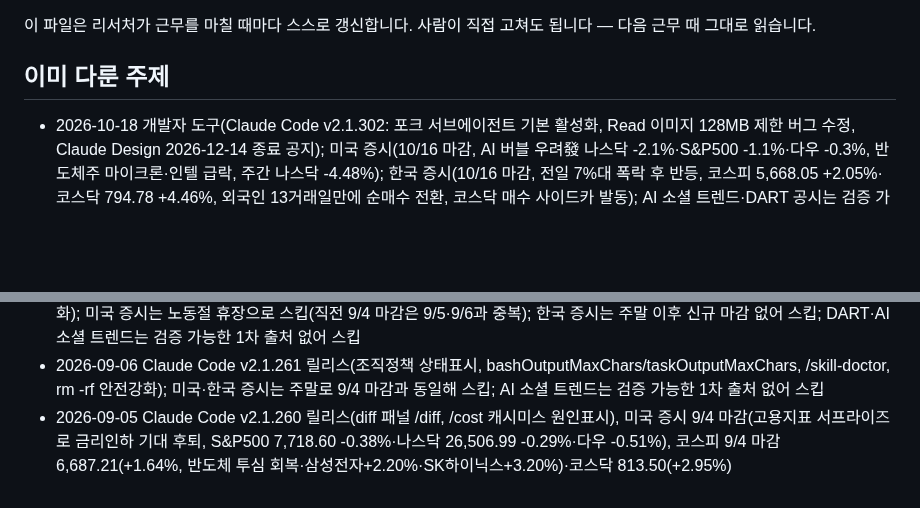
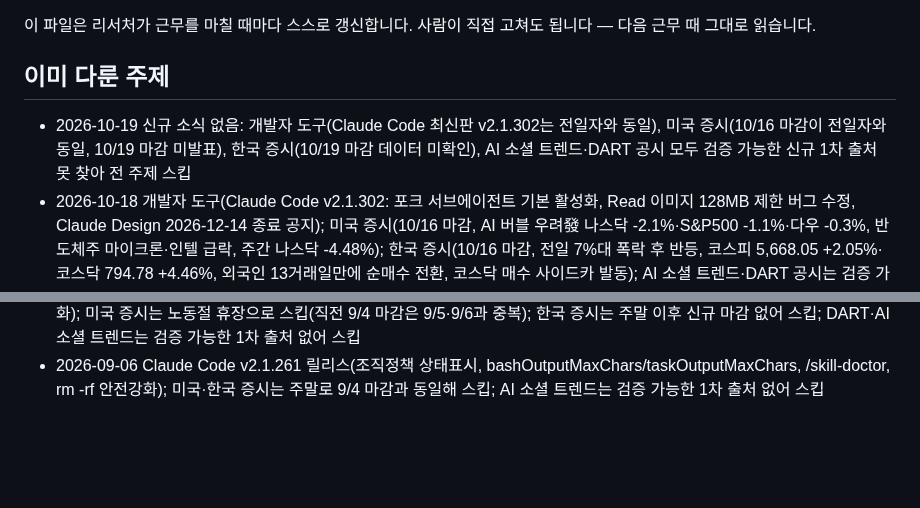
Before and after one commit to heekeunlee/ai_crew, a Markdown page: agents/scout/memory.md, 2 parts joined by grey strips. Rendered like a GitHub page; blank space fills up the shorter version.

Commit message:
🔭 scout: 2026-10-19

```diff
--- a/agents/scout/memory.md
+++ b/agents/scout/memory.md
@@ -6,6 +6,7 @@
 ## 이미 다룬 주제
 
 <!-- 최근 항목이 위로 쌓입니다. 30줄이 넘으면 오래된 것부터 지웁니다. -->
+- 2026-10-19 신규 소식 없음: 개발자 도구(Claude Code 최신판 v2.1.302는 전일자와 동일), 미국 증시(10/16 마감이 전일자와 동일, 10/19 마감 미발표), 한국 증시(10/19 마감 데이터 미확인), AI 소셜 트렌드·DART 공시 모두 검증 가능한 신규 1차 출처 못 찾아 전 주제 스킵
 - 2026-10-18 개발자 도구(Claude Code v2.1.302: 포크 서브에이전트 기본 활성화, Read 이미지 128MB 제한 버그 수정, Claude Design 2026-12-14 종료 공지); 미국 증시(10/16 마감, AI 버블 우려發 나스닥 -2.1%·S&P500 -1.1%·다우 -0.3%, 반도체주 마이크론·인텔 급락, 주간 나스닥 -4.48%); 한국 증시(10/16 마감, 전일 7%대 폭락 후 반등, 코스피 5,668.05 +2.05%·코스닥 794.78 +4.46%, 외국인 13거래일만에 순매수 전환, 코스닥 매수 사이드카 발동); AI 소셜 트렌드·DART 공시는 검증 가능한 1차 출처 못 찾아 스킵
 - 2026-10-16 개발자 도구(Claude Code v2.1.301: 무인 재시도 제한 환경변수, vim % 이동); 미국 증시(10/14 마감, 美 9월 CPI 서프라이즈+3.7%發 나스닥 -1.9%·S&P500 -1.1% 반도체주 급락); 한국 증시(10/15 마감 코스피 5,554.22 -7.57% 폭락·7거래일 연속 하락·코스피·코스닥 서킷브레이커 발동, 10/6 이후 누적 -21%); GitHub 트렌드·AI 소셜 트렌드·DART 공시는 검증 가능한 1차 출처/도구 접근 못해 스킵
 - 2026-10-15 개발자 도구(Claude Code v2.1.299~300: idle compaction, /effort·/fast, mod API 확장); 미국 증시(JP모건 CEO 다이먼 외부 AI 에이전트 고객계좌 접근 차단 발언 10/13 실적콜, 앤스로픽 IPO 앞두고 3분기 재무데이터 첫 공개 10/14); 한국 증시(10/14 마감 데이터 검증 실패로 스킵)·GitHub 트렌드·AI 소셜 트렌드는 검증 가능한 1차 출처 못 찾아 스킵
@@ -35,4 +36,3 @@
 - 2026-09-08 코스피 9/7 마감 6,995.39(+4.61%, GPT-6 Astra發 AI 반도체 수요 기대·외국인·기관 쌍끌이 매수)·코스닥 822.19(+1.07%), 삼성전자 +5.68%·SK하이닉스 +8.26%; 개발자 도구는 Claude Code v2.1.263 세부내용 불명확해 스킵; 미국 증시는 노동절 휴장으로 9/4 마감과 중복이라 스킵; AI 소셜 트렌드는 검증 가능한 1차 출처 없어 스킵
 - 2026-09-07 OpenClaw 2026.9.2 릴리스(GPT-6 Astra 지원, 세션 복구·반응성 개선, 개인 스킬 라이브러리, Swarm 기본활성화); 미국 증시는 노동절 휴장으로 스킵(직전 9/4 마감은 9/5·9/6과 중복); 한국 증시는 주말 이후 신규 마감 없어 스킵; DART·AI 소셜 트렌드는 검증 가능한 1차 출처 없어 스킵
 - 2026-09-06 Claude Code v2.1.261 릴리스(조직정책 상태표시, bashOutputMaxChars/taskOutputMaxChars, /skill-doctor, rm -rf 안전강화); 미국·한국 증시는 주말로 9/4 마감과 동일해 스킵; AI 소셜 트렌드는 검증 가능한 1차 출처 없어 스킵
-- 2026-09-05 Claude Code v2.1.260 릴리스(diff 패널 /diff, /cost 캐시미스 원인표시), 미국 증시 9/4 마감(고용지표 서프라이즈로 금리인하 기대 후퇴, S&P500 7,718.60 -0.38%·나스닥 26,506.99 -0.29%·다우 -0.51%), 코스피 9/4 마감 6,687.21(+1.64%, 반도체 투심 회복·삼성전자+2.20%·SK하이닉스+3.20%)·코스닥 813.50(+2.95%)
```
Also changed, not shown: work/scout/2026-10-19.md (added, +13 -0 lines).
